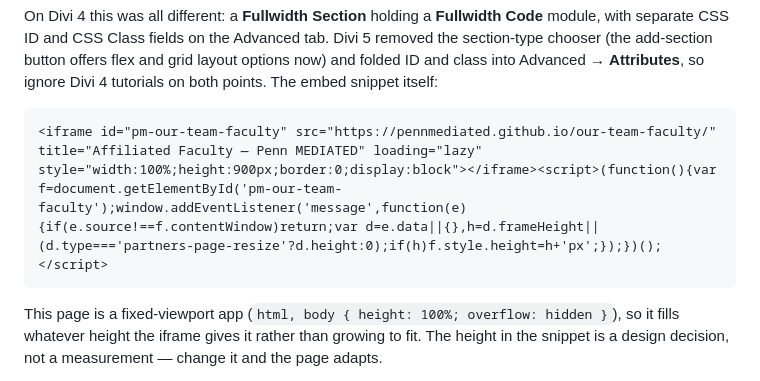
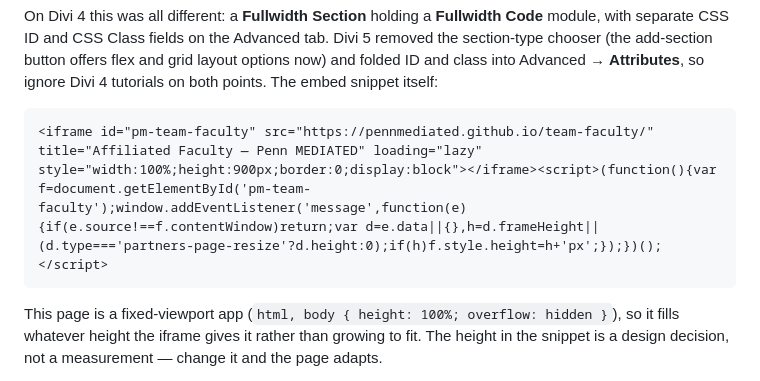
Before and after one commit to PennMEDIATED/our-team-faculty, a Markdown page: README.md, the part around the change. Rendered like a GitHub page.

Commit message:
Update references for the team-faculty / team-job-openings renames
our-team-faculty -> team-faculty and our-team-job-openings ->
team-job-openings on GitHub. Updates the iframe snippets in both repos
(src and element id), the cross-repo prose references in the other
READMEs, and a CSS comment in blog/index.html.

GitHub Pages does not redirect after a repo rename, so the old embed
URLs are dead rather than forwarding — any copy of the old snippet still
in use needs replacing, not just updating eventually.

Co-Authored-By: Claude Opus 5 <noreply@anthropic.com>
Claude-Session: https://claude.ai/code/session_01PYKZQ9bbN1qiX2HFBsYBdG

````diff
--- a/README.md
+++ b/README.md
@@ -109,7 +109,7 @@ Divi caches its compiled CSS to a static file, so clear that cache (Divi → The
 On Divi 4 this was all different: a **Fullwidth Section** holding a **Fullwidth Code** module, with separate CSS ID and CSS Class fields on the Advanced tab. Divi 5 removed the section-type chooser (the add-section button offers flex and grid layout options now) and folded ID and class into Advanced → **Attributes**, so ignore Divi 4 tutorials on both points. The embed snippet itself:
 
 ```html
-<iframe id="pm-our-team-faculty" src="https://pennmediated.github.io/our-team-faculty/" title="Affiliated Faculty — Penn MEDIATED" loading="lazy" style="width:100%;height:900px;border:0;display:block"></iframe><script>(function(){var f=document.getElementById('pm-our-team-faculty');window.addEventListener('message',function(e){if(e.source!==f.contentWindow)return;var d=e.data||{},h=d.frameHeight||(d.type==='partners-page-resize'?d.height:0);if(h)f.style.height=h+'px';});})();</script>
+<iframe id="pm-team-faculty" src="https://pennmediated.github.io/team-faculty/" title="Affiliated Faculty — Penn MEDIATED" loading="lazy" style="width:100%;height:900px;border:0;display:block"></iframe><script>(function(){var f=document.getElementById('pm-team-faculty');window.addEventListener('message',function(e){if(e.source!==f.contentWindow)return;var d=e.data||{},h=d.frameHeight||(d.type==='partners-page-resize'?d.height:0);if(h)f.style.height=h+'px';});})();</script>
 ```
 
 This page is a fixed-viewport app (`html, body { height: 100%; overflow: hidden }`), so it fills whatever height the iframe gives it rather than growing to fit. The height in the snippet is a design decision, not a measurement — change it and the page adapts.
````
